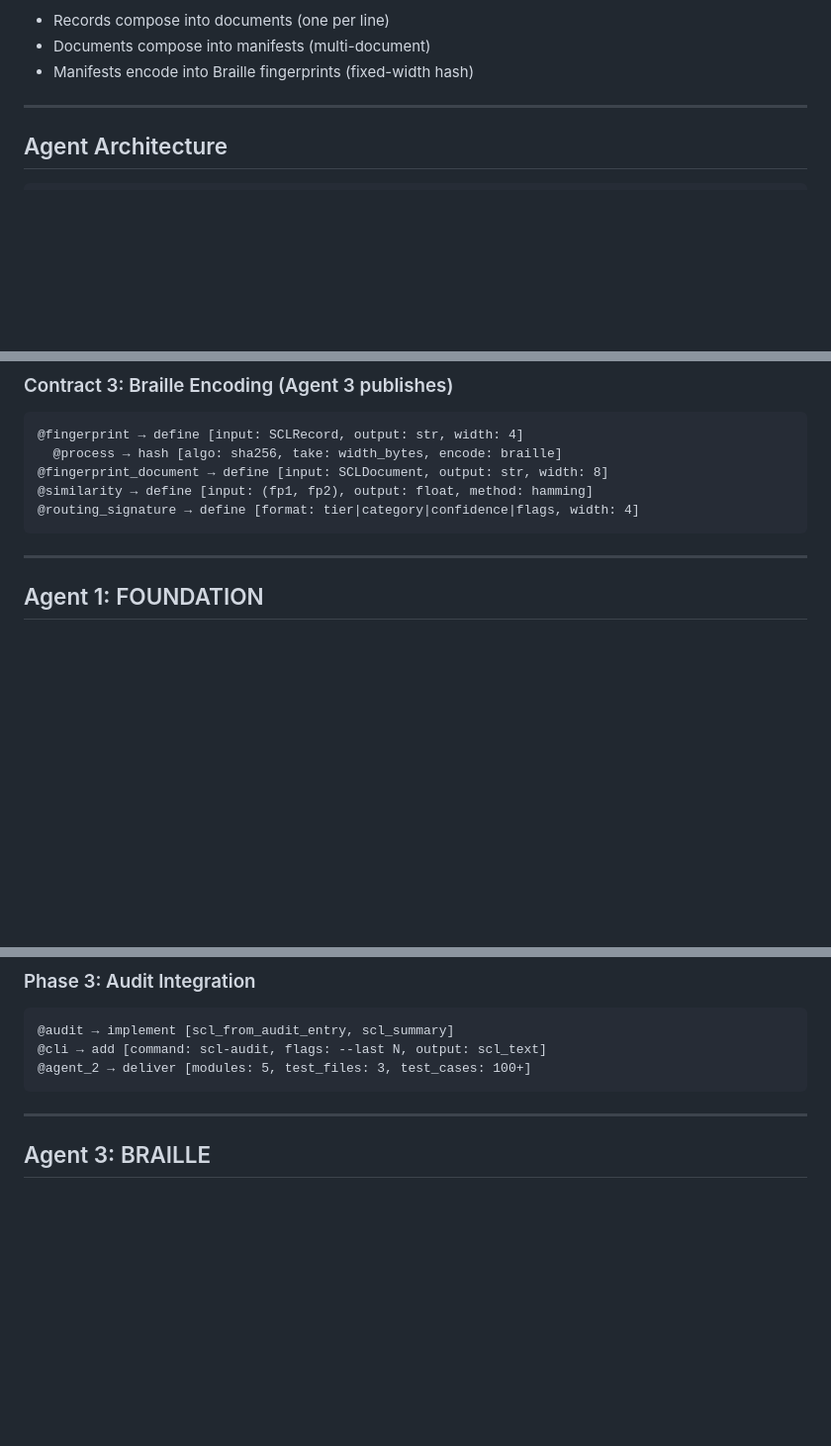
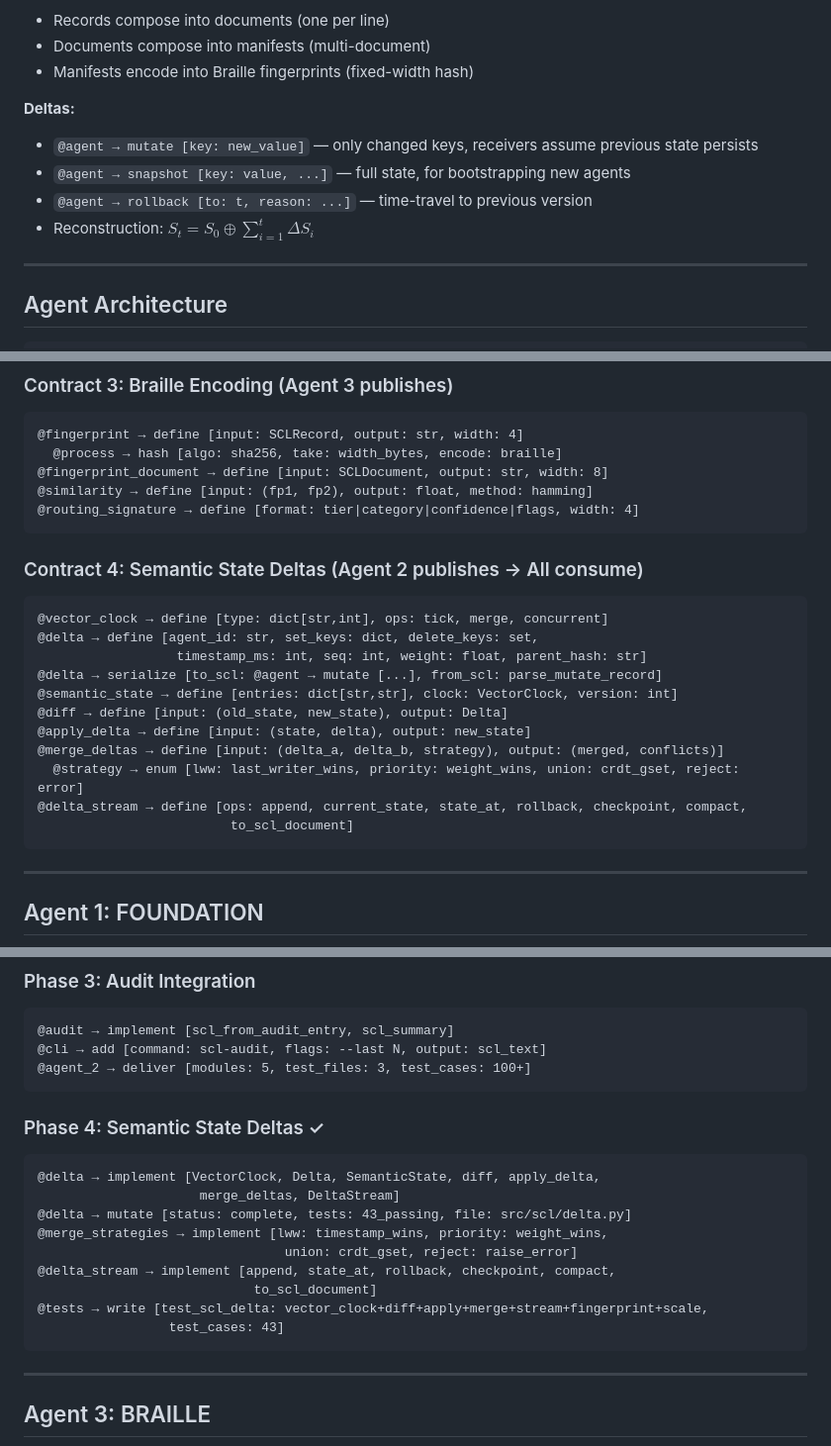
Before and after one commit to elevate-foundry/cortex, a Markdown page: AGENTS.md, 3 parts joined by grey strips. Shown at 99% size. Drawn GitHub-style; blank space fills up the shorter version.

````diff
--- a/AGENTS.md
+++ b/AGENTS.md
@@ -40,6 +42,12 @@ document   := record ('\n' record)*
 - Records compose into documents (one per line)
 - Documents compose into manifests (multi-document)
 - Manifests encode into Braille fingerprints (fixed-width hash)
+
+**Deltas:**
+- `@agent → mutate [key: new_value]` — only changed keys, receivers assume previous state persists
+- `@agent → snapshot [key: value, ...]` — full state, for bootstrapping new agents
+- `@agent → rollback [to: t, reason: ...]` — time-travel to previous version
+- Reconstruction: $S_t = S_0 \oplus \sum_{i=1}^{t} \Delta S_i$
 
 ---
 
@@ -126,6 +135,22 @@ Canonical form: `@router → select [model: qwen3:4b, confidence: 0.82]`
 @fingerprint_document → define [input: SCLDocument, output: str, width: 8]
 @similarity → define [input: (fp1, fp2), output: float, method: hamming]
 @routing_signature → define [format: tier|category|confidence|flags, width: 4]
+```
+
+### Contract 4: Semantic State Deltas (Agent 2 publishes → All consume)
+
+```scl
+@vector_clock → define [type: dict[str,int], ops: tick, merge, concurrent]
+@delta → define [agent_id: str, set_keys: dict, delete_keys: set,
+                  timestamp_ms: int, seq: int, weight: float, parent_hash: str]
+@delta → serialize [to_scl: @agent → mutate [...], from_scl: parse_mutate_record]
+@semantic_state → define [entries: dict[str,str], clock: VectorClock, version: int]
+@diff → define [input: (old_state, new_state), output: Delta]
+@apply_delta → define [input: (state, delta), output: new_state]
+@merge_deltas → define [input: (delta_a, delta_b, strategy), output: (merged, conflicts)]
+  @strategy → enum [lww: last_writer_wins, priority: weight_wins, union: crdt_gset, reject: error]
+@delta_stream → define [ops: append, current_state, state_at, rollback, checkpoint, compact,
+                         to_scl_document]
 ```
 
 ---
@@ -211,6 +236,20 @@ Canonical form: `@router → select [model: qwen3:4b, confidence: 0.82]`
 @agent_2 → deliver [modules: 5, test_files: 3, test_cases: 100+]
 ```
 
+### Phase 4: Semantic State Deltas ✓
+
+```scl
+@delta → implement [VectorClock, Delta, SemanticState, diff, apply_delta,
+                     merge_deltas, DeltaStream]
+@delta → mutate [status: complete, tests: 43_passing, file: src/scl/delta.py]
+@merge_strategies → implement [lww: timestamp_wins, priority: weight_wins,
+                                union: crdt_gset, reject: raise_error]
+@delta_stream → implement [append, state_at, rollback, checkpoint, compact,
+                            to_scl_document]
+@tests → write [test_scl_delta: vector_clock+diff+apply+merge+stream+fingerprint+scale,
+                 test_cases: 43]
+```
+
 ---
 
 ## Agent 3: BRAILLE
````
Also changed, not shown: other parts of AGENTS.md (+41 -24 lines).
